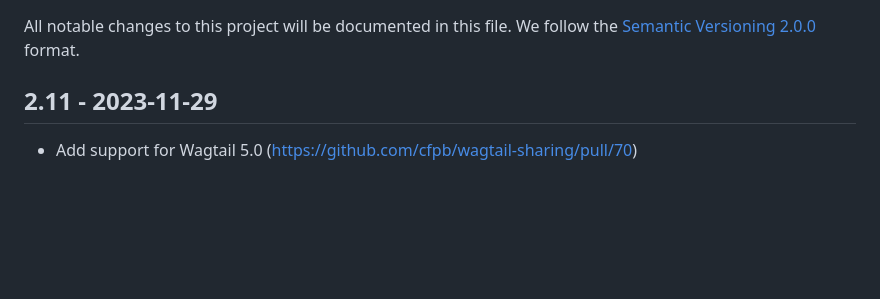
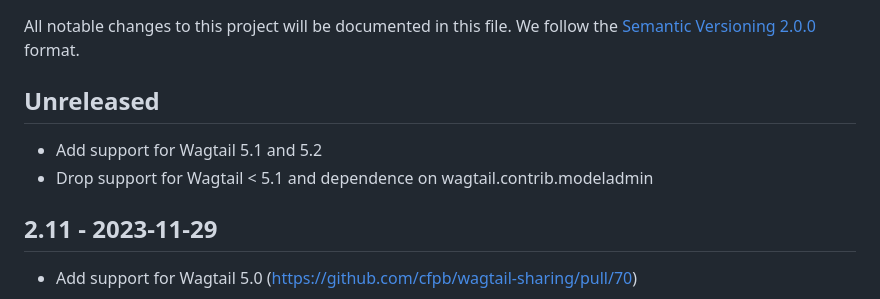
Before and after one commit to cfpb/wagtail-sharing, a Markdown page: CHANGELOG.md, the part around the change. Rendered like a GitHub page; blank space fills up the shorter version.

Commit message:
Add changes to CHANGELOG

```diff
--- a/CHANGELOG.md
+++ b/CHANGELOG.md
@@ -1,5 +1,10 @@
 All notable changes to this project will be documented in this file.
 We follow the [Semantic Versioning 2.0.0](http://semver.org/) format.
+
+## Unreleased
+
+- Add support for Wagtail 5.1 and 5.2
+- Drop support for Wagtail < 5.1 and dependence on wagtail.contrib.modeladmin
 
 ## 2.11 - 2023-11-29
 
```
